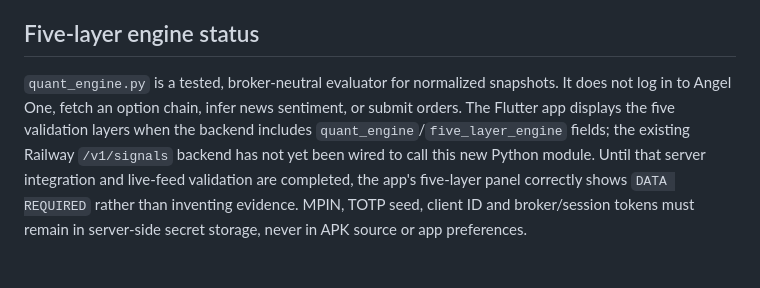
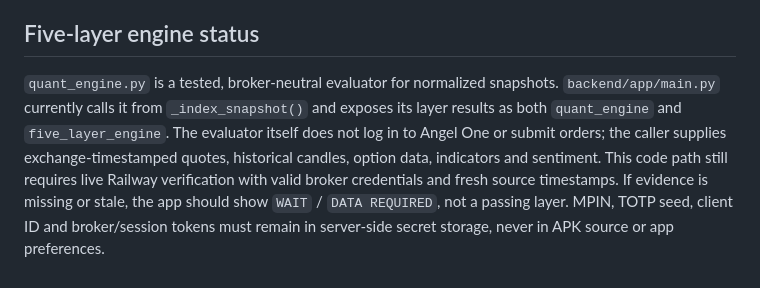
Before and after one commit to sparmar3786-pixel/AI-TRADING, a Markdown page: INTEGRATION_GUIDE.md, the part around the change. Rendered like a GitHub page.

Commit message:
Correct five-layer engine integration status

```diff
--- a/INTEGRATION_GUIDE.md
+++ b/INTEGRATION_GUIDE.md
@@ -48,4 +48,4 @@ The included engine is a starter for research, not a realistic broker simulator.
 
 ## Five-layer engine status
 
-`quant_engine.py` is a tested, broker-neutral evaluator for normalized snapshots. It does not log in to Angel One, fetch an option chain, infer news sentiment, or submit orders. The Flutter app displays the five validation layers when the backend includes `quant_engine`/`five_layer_engine` fields; the existing Railway `/v1/signals` backend has not yet been wired to call this new Python module. Until that server integration and live-feed validation are completed, the app's five-layer panel correctly shows `DATA REQUIRED` rather than inventing evidence. MPIN, TOTP seed, client ID and broker/session tokens must remain in server-side secret storage, never in APK source or app preferences.
+`quant_engine.py` is a tested, broker-neutral evaluator for normalized snapshots. `backend/app/main.py` currently calls it from `_index_snapshot()` and exposes its layer results as both `quant_engine` and `five_layer_engine`. The evaluator itself does not log in to Angel One or submit orders; the caller supplies exchange-timestamped quotes, historical candles, option data, indicators and sentiment. This code path still requires live Railway verification with valid broker credentials and fresh source timestamps. If evidence is missing or stale, the app should show `WAIT` / `DATA REQUIRED`, not a passing layer. MPIN, TOTP seed, client ID and broker/session tokens must remain in server-side secret storage, never in APK source or app preferences.
```
